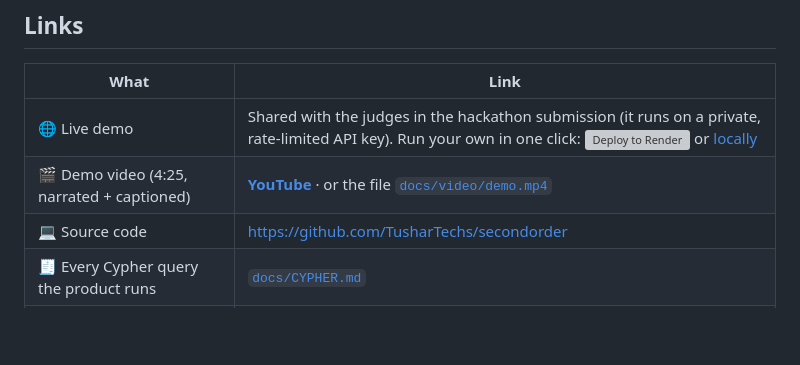
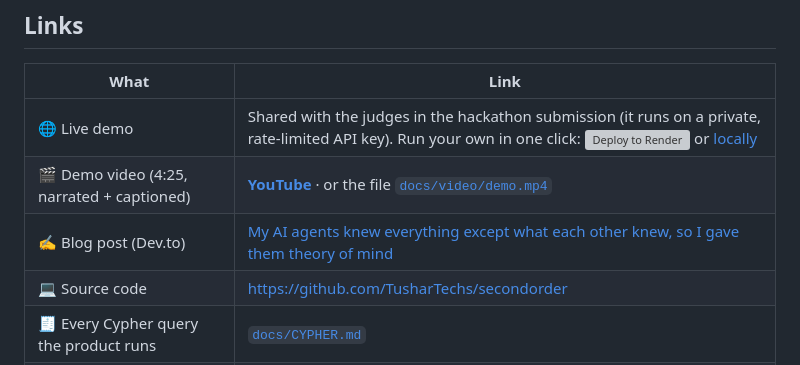
Before and after one commit to TusharTechs/secondorder, a Markdown page: README.md, the part around the change. Rendered like a GitHub page; blank space fills up the shorter version; grey boxes are pictures that could not be loaded.

Commit message:
Link the Dev.to blog post

```diff
--- a/README.md
+++ b/README.md
@@ -19,6 +19,7 @@
 |---|---|
 | 🌐 Live demo | Shared with the judges in the hackathon submission (it runs on a private, rate-limited API key). Run your own in one click: [![Deploy to Render](https://render.com/images/deploy-to-render-button.svg)](https://render.com/deploy?repo=https://github.com/TusharTechs/secondorder) or [locally](#getting-started-windows-macos-linux) |
 | 🎬 Demo video (4:25, narrated + captioned) | **[YouTube](https://youtu.be/wtpFoq5Ifgo)** · or the file [`docs/video/demo.mp4`](docs/video/demo.mp4) |
+| ✍️ Blog post (Dev.to) | [My AI agents knew everything except what each other knew, so I gave them theory of mind](https://dev.to/techtush/my-ai-agents-knew-everything-except-what-each-other-knew-so-i-gave-them-theory-of-mind-4mgb) |
 | 💻 Source code | https://github.com/TusharTechs/secondorder |
 | 🧾 Every Cypher query the product runs | [`docs/CYPHER.md`](docs/CYPHER.md) |
 | 📊 Benchmark results table | [`eval/results/RESULTS.md`](eval/results/RESULTS.md) |
```
